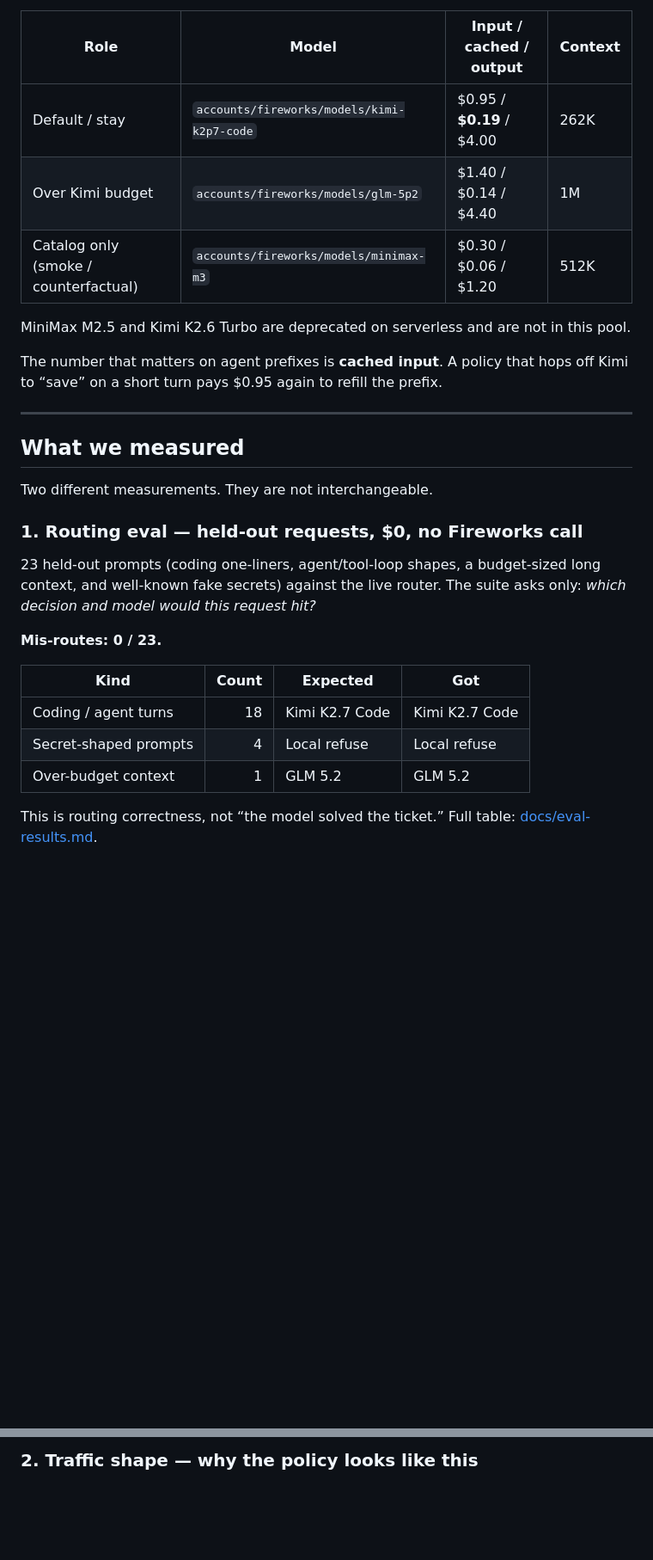
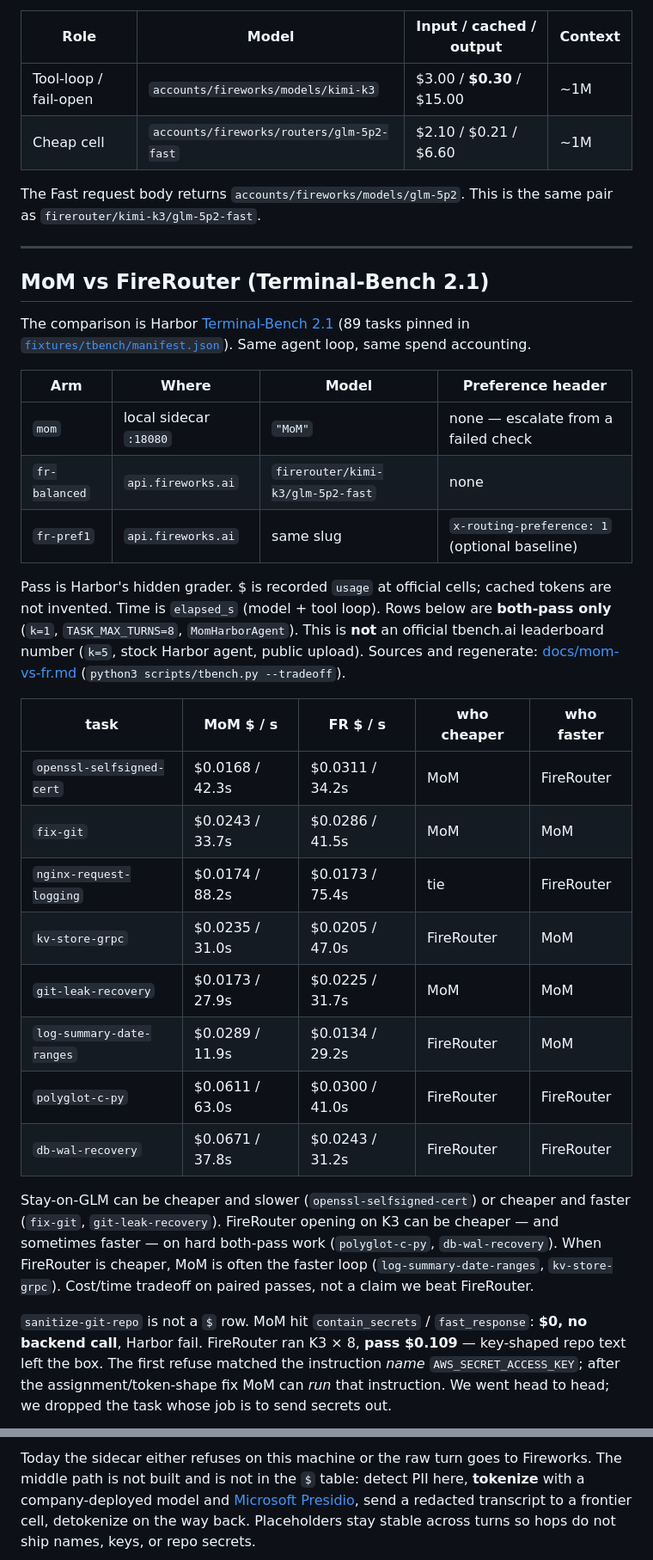
Before and after one commit to nagalikith/sandboxgrid, a Markdown page: fireworks-vllm-semantic-router/README.md, 2 parts joined by grey strips. Shown at 86% size. Rendered like a GitHub page; blank space fills up the shorter version.

```diff
--- a/fireworks-vllm-semantic-router/README.md
+++ b/fireworks-vllm-semantic-router/README.md
@@ -55,31 +54,37 @@ Standard list from [Fireworks serverless pricing](https://docs.fireworks.ai/serv
 
 | Role | Model | Input / cached / output | Context |
 |---|---|---|---|
-| Default / stay | `accounts/fireworks/models/kimi-k2p7-code` | $0.95 / **$0.19** / $4.00 | 262K |
-| Over Kimi budget | `accounts/fireworks/models/glm-5p2` | $1.40 / $0.14 / $4.40 | 1M |
-| Catalog only (smoke / counterfactual) | `accounts/fireworks/models/minimax-m3` | $0.30 / $0.06 / $1.20 | 512K |
+| Tool-loop / fail-open | `accounts/fireworks/models/kimi-k3` | $3.00 / **$0.30** / $15.00 | ~1M |
+| Cheap cell | `accounts/fireworks/routers/glm-5p2-fast` | $2.10 / $0.21 / $6.60 | ~1M |
 
-MiniMax M2.5 and Kimi K2.6 Turbo are deprecated on serverless and are not in this pool.
-
-The number that matters on agent prefixes is **cached input**. A policy that hops off Kimi to “save” on a short turn pays $0.95 again to refill the prefix.
+The Fast request body returns `accounts/fireworks/models/glm-5p2`. This is the same pair as `firerouter/kimi-k3/glm-5p2-fast`.
 
 ---
 
-## What we measured
+## MoM vs FireRouter (Terminal-Bench 2.1)
 
-Two different measurements. They are not interchangeable.
+The comparison is Harbor [Terminal-Bench 2.1](https://github.com/harbor-framework/terminal-bench-2-1) (89 tasks pinned in [`fixtures/tbench/manifest.json`](fixtures/tbench/manifest.json)). Same agent loop, same spend accounting.
 
-### 1. Routing eval — held-out requests, $0, no Fireworks call
+| Arm | Where | Model | Preference header |
+|---|---|---|---|
+| `mom` | local sidecar `:18080` | `"MoM"` | none — escalate from a failed check |
+| `fr-balanced` | `api.fireworks.ai` | `firerouter/kimi-k3/glm-5p2-fast` | none |
+| `fr-pref1` | `api.fireworks.ai` | same slug | `x-routing-preference: 1` (optional baseline) |
 
-23 held-out prompts (coding one-liners, agent/tool-loop shapes, a budget-sized long context, and well-known fake secrets) against the live router. The suite asks only: *which decision and model would this request hit?*
+Pass is Harbor's hidden grader. $ is recorded `usage` at official cells; cached tokens are not invented. Time is `elapsed_s` (model + tool loop). Rows below are **both-pass only** (`k=1`, `TASK_MAX_TURNS=8`, `MomHarborAgent`). This is **not** an official tbench.ai leaderboard number (`k=5`, stock Harbor agent, public upload). Sources and regenerate: [docs/mom-vs-fr.md](docs/mom-vs-fr.md) (`python3 scripts/tbench.py --tradeoff`).
 
-**Mis-routes: 0 / 23.**
+| task | MoM $ / s | FR $ / s | who cheaper | who faster |
+|---|---|---|---|---|
+| `openssl-selfsigned-cert` | $0.0168 / 42.3s | $0.0311 / 34.2s | MoM | FireRouter |
+| `fix-git` | $0.0243 / 33.7s | $0.0286 / 41.5s | MoM | MoM |
+| `nginx-request-logging` | $0.0174 / 88.2s | $0.0173 / 75.4s | tie | FireRouter |
+| `kv-store-grpc` | $0.0235 / 31.0s | $0.0205 / 47.0s | FireRouter | MoM |
+| `git-leak-recovery` | $0.0173 / 27.9s | $0.0225 / 31.7s | MoM | MoM |
+| `log-summary-date-ranges` | $0.0289 / 11.9s | $0.0134 / 29.2s | FireRouter | MoM |
+| `polyglot-c-py` | $0.0611 / 63.0s | $0.0300 / 41.0s | FireRouter | FireRouter |
+| `db-wal-recovery` | $0.0671 / 37.8s | $0.0243 / 31.2s | FireRouter | FireRouter |
 
-| Kind | Count | Expected | Got |
-|---|---:|---|---|
-| Coding / agent turns | 18 | Kimi K2.7 Code | Kimi K2.7 Code |
-| Secret-shaped prompts | 4 | Local refuse | Local refuse |
-| Over-budget context | 1 | GLM 5.2 | GLM 5.2 |
+Stay-on-GLM can be cheaper and slower (`openssl-selfsigned-cert`) or cheaper and faster (`fix-git`, `git-leak-recovery`). FireRouter opening on K3 can be cheaper — and sometimes faster — on hard both-pass work (`polyglot-c-py`, `db-wal-recovery`). When FireRouter is cheaper, MoM is often the faster loop (`log-summary-date-ranges`, `kv-store-grpc`). Cost/time tradeoff on paired passes, not a claim we beat FireRouter.
 
-This is routing correctness, not “the model solved the ticket.” Full table: [docs/eval-results.md](docs/eval-results.md).
+`sanitize-git-repo` is not a `$` row. MoM hit `contain_secrets` / `fast_response`: **$0, no backend call**, Harbor fail. FireRouter ran K3 × 8, **pass $0.109** — key-shaped repo text left the box. The first refuse matched the instruction *name* `AWS_SECRET_ACCESS_KEY`; after the assignment/token-shape fix MoM can *run* that instruction. We went head to head; we dropped the task whose job is to send secrets out.
 
@@ -87,3 +101,3 @@ Secret cases use well-known fakes (`AKIAIOSFODNN7EXAMPLE`, a marked test Firewor
 
-### 2. Traffic shape — why the policy looks like this
+Today the sidecar either refuses on this machine or the raw turn goes to Fireworks. The middle path is not built and is not in the `$` table: detect PII here, **tokenize** with a company-deployed model and [Microsoft Presidio](https://microsoft.github.io/presidio/), send a redacted transcript to a frontier cell, detokenize on the way back. Placeholders stay stable across turns so hops do not ship names, keys, or repo secrets.
 
```
Also changed, not shown: other parts of fireworks-vllm-semantic-router/README.md (+70 -59 lines), fireworks-vllm-semantic-router/docs/mom-vs-fr.md (added, +59 -0 lines).
